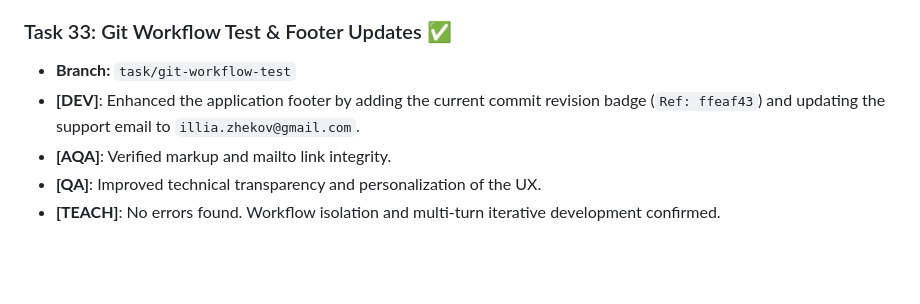
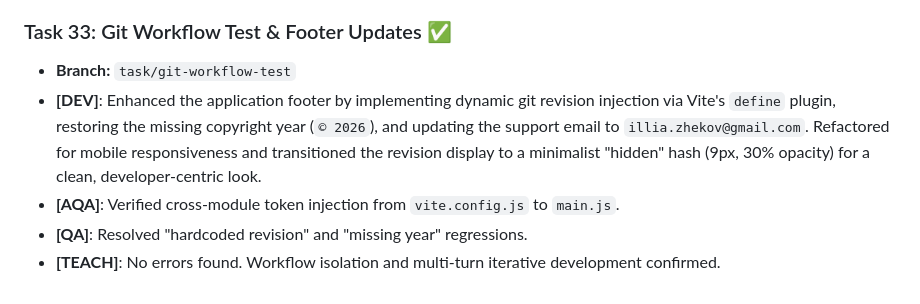
Before and after one commit to ZhekovIlya/anchor-app, a Markdown page: AGENTS_LOG.md, the part around the change. Rendered like a GitHub page; blank space fills up the shorter version.

Commit message:
docs: finalize task 33 log

```diff
--- a/AGENTS_LOG.md
+++ b/AGENTS_LOG.md
@@ -226,7 +226,7 @@ All 7 MVP tasks COMPLETE. Branch `feature/curriculum-redesign` has 2 commits on
 
 ### Task 33: Git Workflow Test & Footer Updates ✅
 - **Branch:** `task/git-workflow-test`
-- **[DEV]**: Enhanced the application footer by adding the current commit revision badge (`Ref: ffeaf43`) and updating the support email to `illia.zhekov@gmail.com`.
-- **[AQA]**: Verified markup and mailto link integrity.
-- **[QA]**: Improved technical transparency and personalization of the UX.
+- **[DEV]**: Enhanced the application footer by implementing dynamic git revision injection via Vite's `define` plugin, restoring the missing copyright year (`© 2026`), and updating the support email to `illia.zhekov@gmail.com`. Refactored for mobile responsiveness and transitioned the revision display to a minimalist "hidden" hash (9px, 30% opacity) for a clean, developer-centric look.
+- **[AQA]**: Verified cross-module token injection from `vite.config.js` to `main.js`.
+- **[QA]**: Resolved "hardcoded revision" and "missing year" regressions.
 - **[TEACH]**: No errors found. Workflow isolation and multi-turn iterative development confirmed.
```
